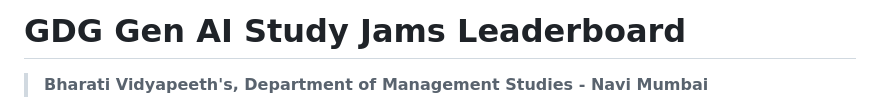
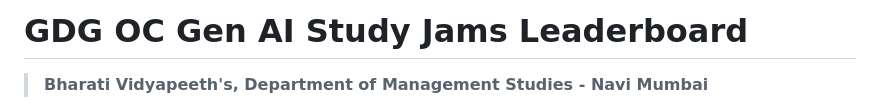
Before and after one commit to VinitSurve/GenAi-Leaderboard-, a Markdown page: README.md, the part around the change. GitHub-like rendering.

Commit message:
Update project name in README.md

```diff
--- a/README.md
+++ b/README.md
@@ -1,4 +1,4 @@
-# GDG Gen AI Study Jams Leaderboard
+# GDG OC Gen AI Study Jams Leaderboard
 
 > **Bharati Vidyapeeth's, Department of Management Studies - Navi Mumbai**
 
```
